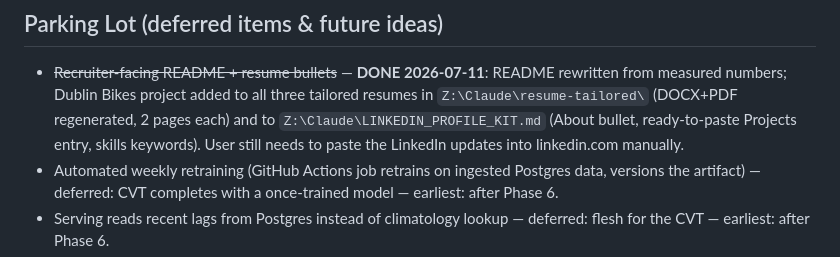
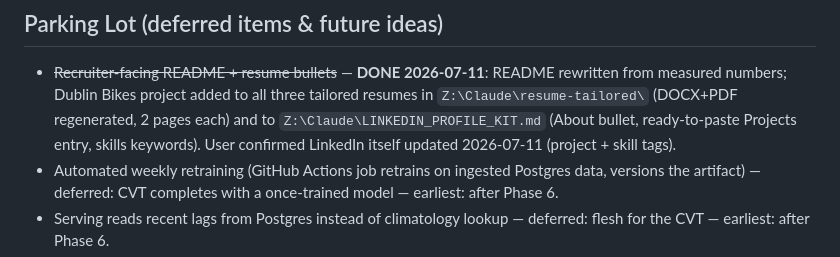
Before and after one commit to Amlenk/dublin-bikes-forecast, a Markdown page: docs/handover.md, the part around the change. Rendered like a GitHub page.

Commit message:
Note LinkedIn updated with project and skills

```diff
--- a/docs/handover.md
+++ b/docs/handover.md
@@ -321,7 +321,7 @@ pointer:
   all three tailored resumes in `Z:\Claude\resume-tailored\` (DOCX+PDF
   regenerated, 2 pages each) and to `Z:\Claude\LINKEDIN_PROFILE_KIT.md`
   (About bullet, ready-to-paste Projects entry, skills keywords). User
-  still needs to paste the LinkedIn updates into linkedin.com manually.
+  confirmed LinkedIn itself updated 2026-07-11 (project + skill tags).
 - Automated weekly retraining (GitHub Actions job retrains on ingested
   Postgres data, versions the artifact) — deferred: CVT completes with a
   once-trained model — earliest: after Phase 6.
```
